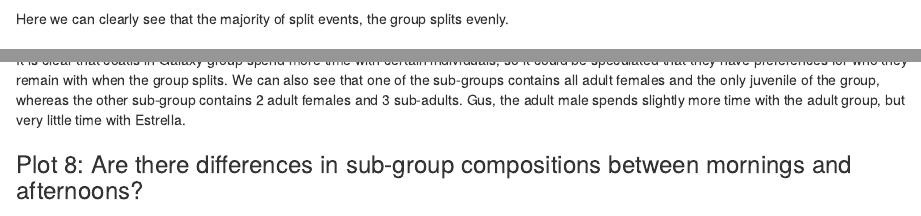
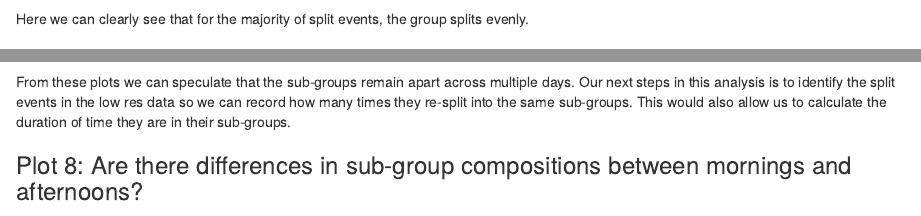
Before and after one commit to EmilyMayGrout/coatithon_code, an R Markdown document (fission_fusion_report.Rmd): the page in a window 1100 px wide, from 2710 px down, and a second part further down, joined at a grey line. Rendered offline with R 4.5, knitr and Pandoc, with nearby package versions; some code elsewhere in the file could not run offline.

Commit message:
updating markdown doc

````diff
--- a/fission_fusion_report.Rmd
+++ b/fission_fusion_report.Rmd
@@ -174,7 +174,7 @@ hist(subgroup_counts_NA[,s3], breaks=seq(0.5,11,1), xlab = 'Subgroup size', main
 
 ```
 
-Here we can clearly see that the majority of split events, the group splits evenly.
+Here we can clearly see that for the majority of split events, the group splits evenly.
 
 
 ### **3: Sub-group compositions**
@@ -470,9 +473,7 @@ mtext("Day 16")
 
 ```
 
-
-It is clear that coatis in Galaxy group spend more time with certain individuals, so it could be speculated that they have preferences for who they remain with when the group splits. We can also see that one of the sub-groups contains all adult females and the only juvenile of the group, whereas the other sub-group contains 2 adult females and 3 sub-adults. Gus, the adult male spends slightly more time with the adult group, but very little time with Estrella.
-
+From these plots we can speculate that the sub-groups remain apart across multiple days. Our next steps in this analysis is to identify the split events in the low res data so we can record how many times they re-split into the same sub-groups. This would also allow us to calculate the duration of time they are in their sub-groups.
 
 ### Plot 8: Are there differences in sub-group compositions between mornings and afternoons?
 
````
Also changed, not shown: fission_fusion_report.Rmd (3 more changed lines).
